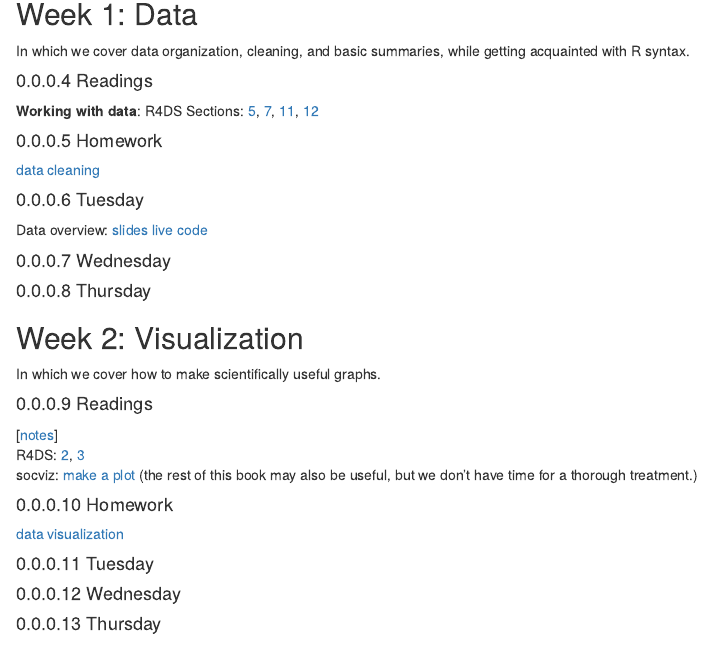
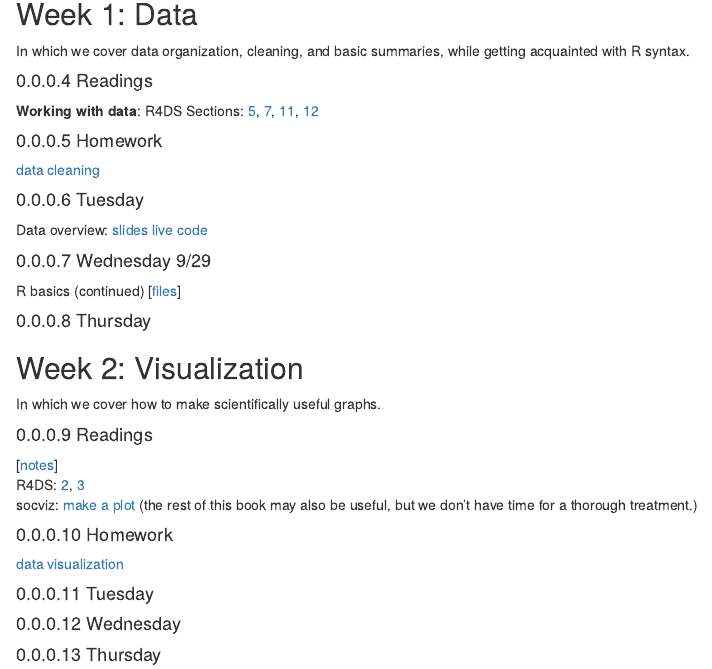
Before and after one commit to UCSD-PSYC201/website, an R Markdown document (course-201a.Rmd): the page in a window 1100 px wide, from 360 px down. Rendered offline with R 4.5, knitr and Pandoc, with nearby package versions; drawn as R Markdown's standard HTML page in place of the format the file asks for.

Commit message:
Add lab1

```diff
--- a/course-201a.Rmd
+++ b/course-201a.Rmd
@@ -34,7 +34,9 @@ In which we cover data organization, cleaning, and basic summaries, while gettin
 
 Data overview: [slides](slides/L01.pdf) [live code](code/live/L01.R)
 
-#### Wednesday
+#### Wednesday 9/29
+
+R basics (continued) [[files](labs/201a-2021/01/lab1.tar.gz)]
 
 #### Thursday
 
```
Also changed, not shown: 5 other files.
